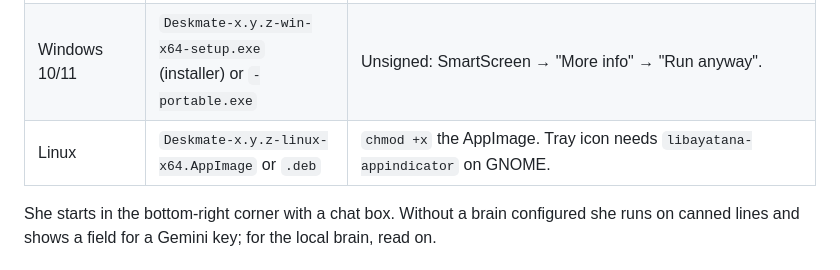
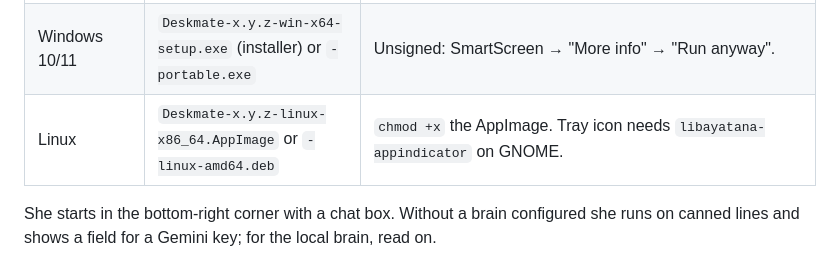
Before and after one commit to MuhammadMurtuzaHussain/deskmate, a Markdown page: README.md, the part around the change. Rendered like a GitHub page.

Commit message:
README: match Linux release file names
Co-Authored-By: Claude Fable 5.1 <noreply@anthropic.com>

```diff
--- a/README.md
+++ b/README.md
@@ -47,7 +47,7 @@ Grab the latest build from the [Releases page](https://github.com/MuhammadMurtuz
 |---|---|---|
 | macOS (Apple Silicon / Intel) | `Deskmate-x.y.z-mac-arm64.dmg` / `-x64.dmg` | Unsigned: on first launch right-click → Open, or run `xattr -dr com.apple.quarantine /Applications/Deskmate.app`. Allow **Screen Recording** when asked so she can see your screen. |
 | Windows 10/11 | `Deskmate-x.y.z-win-x64-setup.exe` (installer) or `-portable.exe` | Unsigned: SmartScreen → "More info" → "Run anyway". |
-| Linux | `Deskmate-x.y.z-linux-x64.AppImage` or `.deb` | `chmod +x` the AppImage. Tray icon needs `libayatana-appindicator` on GNOME. |
+| Linux | `Deskmate-x.y.z-linux-x86_64.AppImage` or `-linux-amd64.deb` | `chmod +x` the AppImage. Tray icon needs `libayatana-appindicator` on GNOME. |
 
 She starts in the bottom-right corner with a chat box. Without a brain configured she runs on canned lines and shows a field for a Gemini key; for the local brain, read on.
 
```
